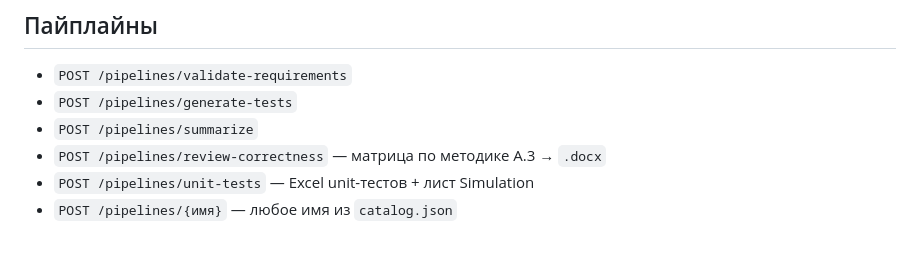
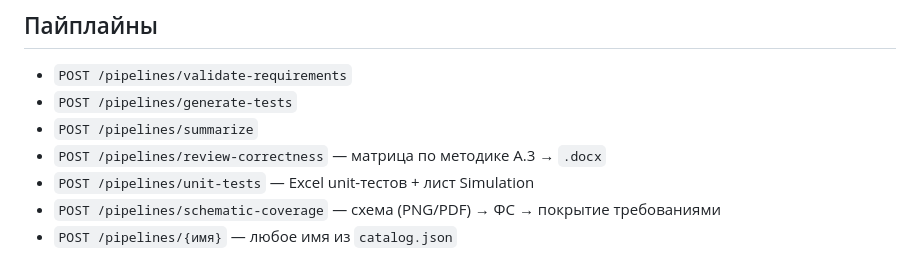
Before and after one commit to starley1234/test, a Markdown page: specgraph/README.md, the part around the change. GitHub-like rendering.

Commit message:
Mention schematic-coverage in README
Co-authored-by: arena-agent <297053741+arena-agent@users.noreply.github.com>

```diff
--- a/specgraph/README.md
+++ b/specgraph/README.md
@@ -68,4 +68,5 @@ UI: `http://localhost:8000/` · API: `http://localhost:8000/docs`
 - `POST /pipelines/summarize`
 - `POST /pipelines/review-correctness` — матрица по методике А.3 → `.docx`
 - `POST /pipelines/unit-tests` — Excel unit-тестов + лист Simulation
+- `POST /pipelines/schematic-coverage` — схема (PNG/PDF) → ФС → покрытие требованиями
 - `POST /pipelines/{имя}` — любое имя из `catalog.json`
```
